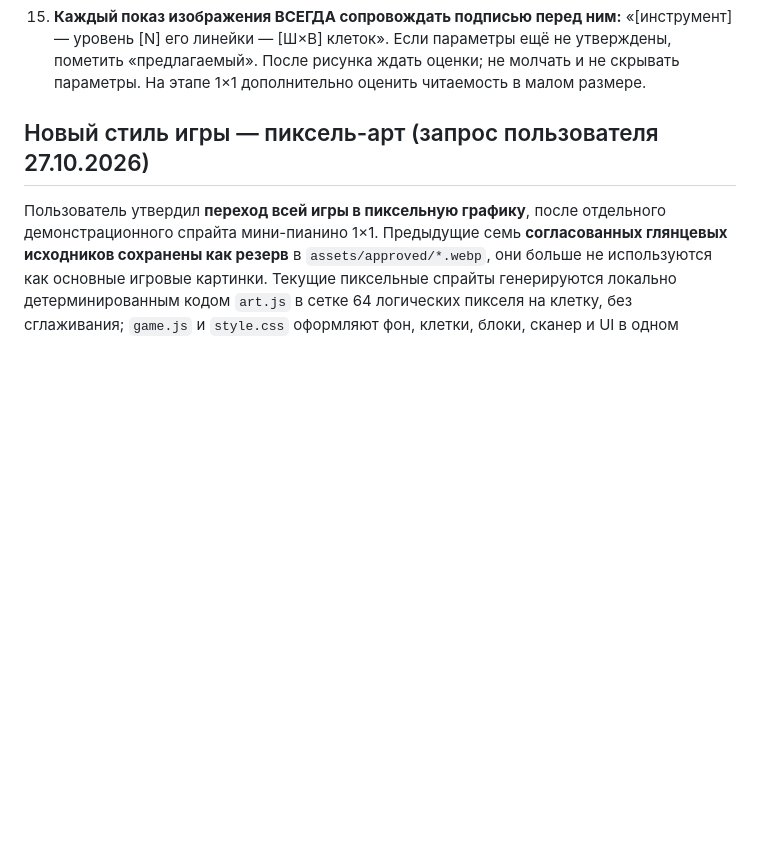
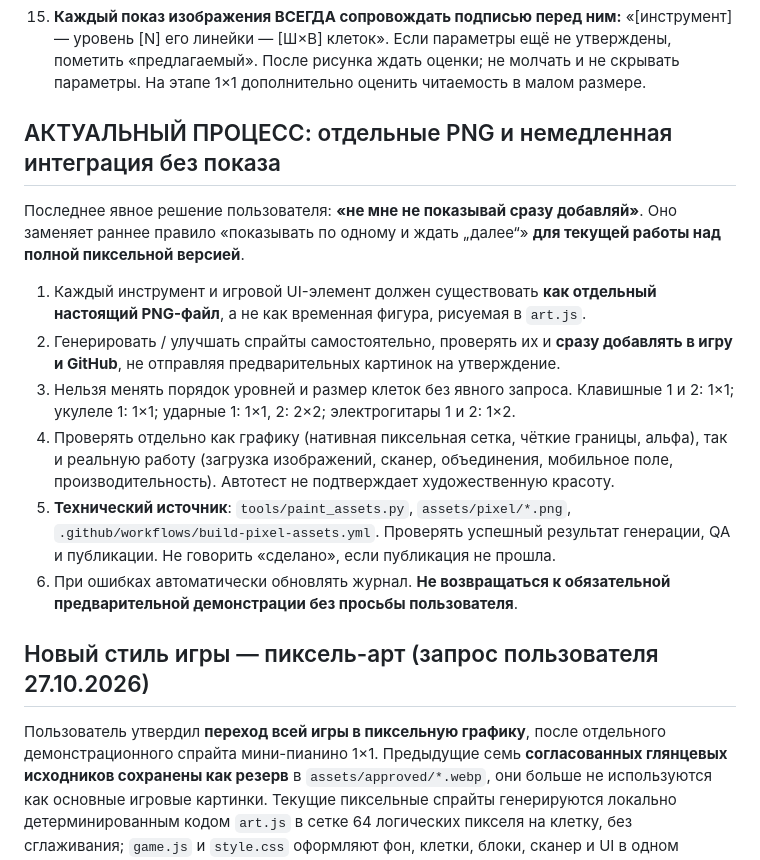
Before and after one commit to Mooouse/g, a Markdown page: ART_ASSET_RULES.md, the part around the change. GitHub-like rendering; blank space fills up the shorter version.

Commit message:
Record direct integration of independently authored pixel PNG assets without approval previews

```diff
--- a/ART_ASSET_RULES.md
+++ b/ART_ASSET_RULES.md
@@ -21,6 +21,17 @@
 13. **Перед отправкой обязательно проверить реальный результат поштучно.** Для ударных уровня 1 — РОВНО 1 большой бас-барабан, 1 малый том сверху, 1 золотая тарелка слева; НИКАКОГО второго тома или второй тарелки. Не считать текст генерационного запроса доказательством результата. Если сгенерировано не то, не отправлять как готовое и не повторять тот же подход трижды: менять композицию/инструмент отрисовки или делать вручную.
 14. При серии неудачных генераций **сравнивать число и тип деталей в новых изображениях с отклонёнными предыдущими**. Если совпадают, это не новый вариант.
 15. **Каждый показ изображения ВСЕГДА сопровождать подписью перед ним:** «[инструмент] — уровень [N] его линейки — [Ш×В] клеток». Если параметры ещё не утверждены, пометить «предлагаемый». После рисунка ждать оценки; не молчать и не скрывать параметры. На этапе 1×1 дополнительно оценить читаемость в малом размере.
+
+## АКТУАЛЬНЫЙ ПРОЦЕСС: отдельные PNG и немедленная интеграция без показа
+
+Последнее явное решение пользователя: **«не мне не показывай сразу добавляй»**. Оно заменяет раннее правило «показывать по одному и ждать „далее“» **для текущей работы над полной пиксельной версией**.
+
+1. Каждый инструмент и игровой UI-элемент должен существовать **как отдельный настоящий PNG-файл**, а не как временная фигура, рисуемая в `art.js`.
+2. Генерировать / улучшать спрайты самостоятельно, проверять их и **сразу добавлять в игру и GitHub**, не отправляя предварительных картинок на утверждение.
+3. Нельзя менять порядок уровней и размер клеток без явного запроса. Клавишные 1 и 2: 1×1; укулеле 1: 1×1; ударные 1: 1×1, 2: 2×2; электрогитары 1 и 2: 1×2.
+4. Проверять отдельно как графику (нативная пиксельная сетка, чёткие границы, альфа), так и реальную работу (загрузка изображений, сканер, объединения, мобильное поле, производительность). Автотест не подтверждает художественную красоту.
+5. **Технический источник**: `tools/paint_assets.py`, `assets/pixel/*.png`, `.github/workflows/build-pixel-assets.yml`. Проверять успешный результат генерации, QA и публикации. Не говорить «сделано», если публикация не прошла.
+6. При ошибках автоматически обновлять журнал. **Не возвращаться к обязательной предварительной демонстрации без просьбы пользователя**.
 
 ## Новый стиль игры — пиксель-арт (запрос пользователя 27.10.2026)
 
```
